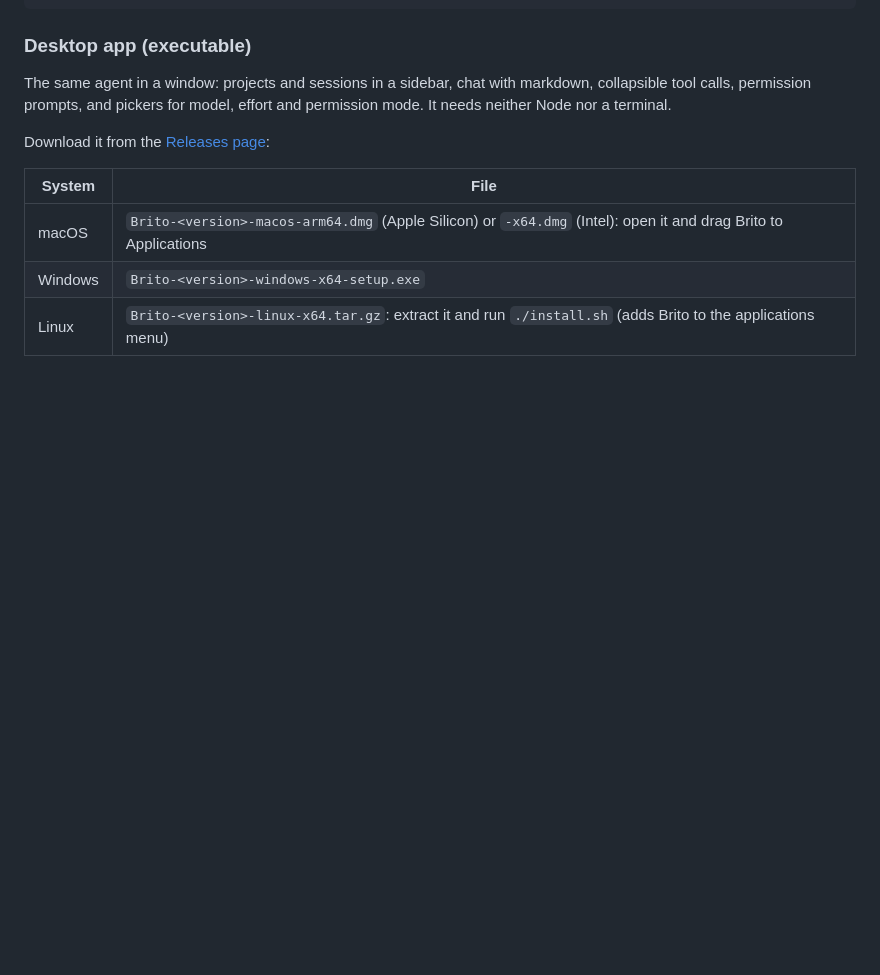
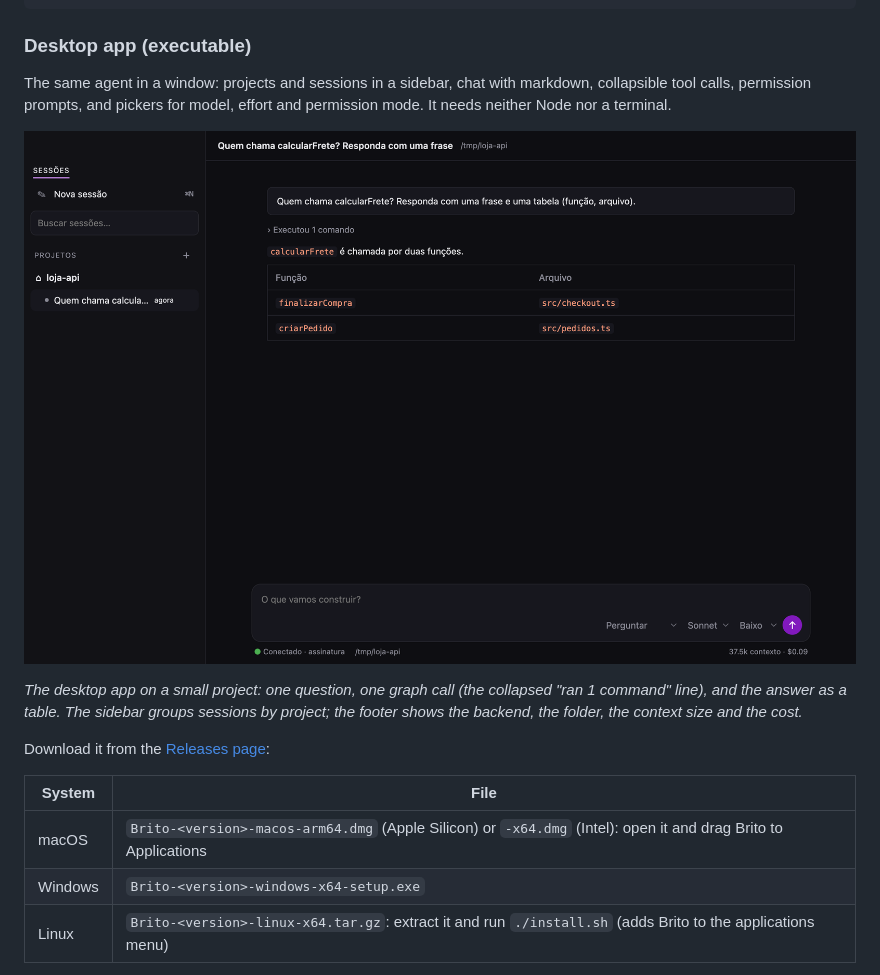
Before and after one commit to PedroMansanari1/brito, a Markdown page: README.md, the part around the change. Drawn GitHub-style; pictures changed too: docs/images/desktop-app.png (added); blank space fills up the shorter version.

```diff
--- a/README.md
+++ b/README.md
@@ -88,6 +88,10 @@ export ANTHROPIC_API_KEY=sk-ant-...      # Anthropic API
 ### Desktop app (executable)
 
 The same agent in a window: projects and sessions in a sidebar, chat with markdown, collapsible tool calls, permission prompts, and pickers for model, effort and permission mode. It needs neither Node nor a terminal.
+
+![Brito desktop app answering a question with the code graph](docs/images/desktop-app.png)
+
+*The desktop app on a small project: one question, one graph call (the collapsed "ran 1 command" line), and the answer as a table. The sidebar groups sessions by project; the footer shows the backend, the folder, the context size and the cost.*
 
 Download it from the [Releases page](https://github.com/wilsonbrito/brito/releases):
 
```
Also changed, not shown: README.pt-BR.md (+4 -0 lines), 1 other file.
